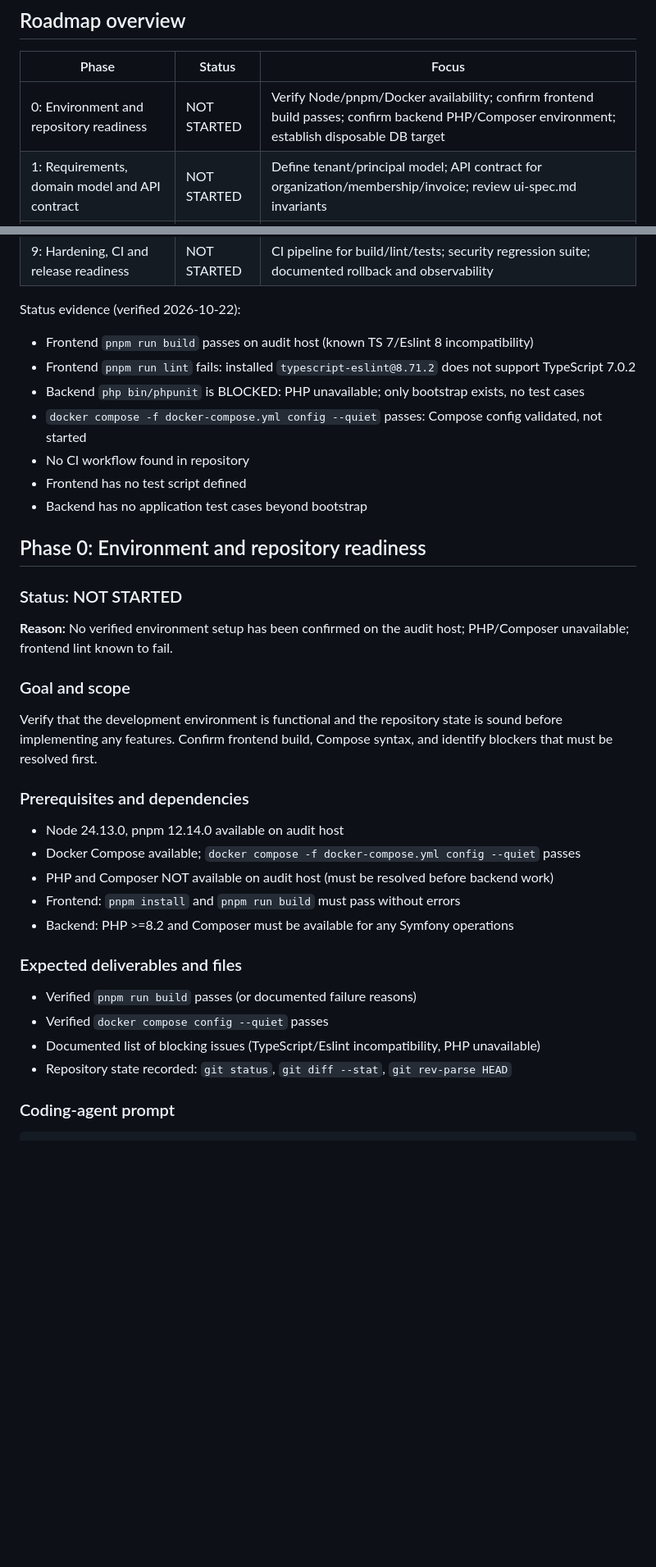
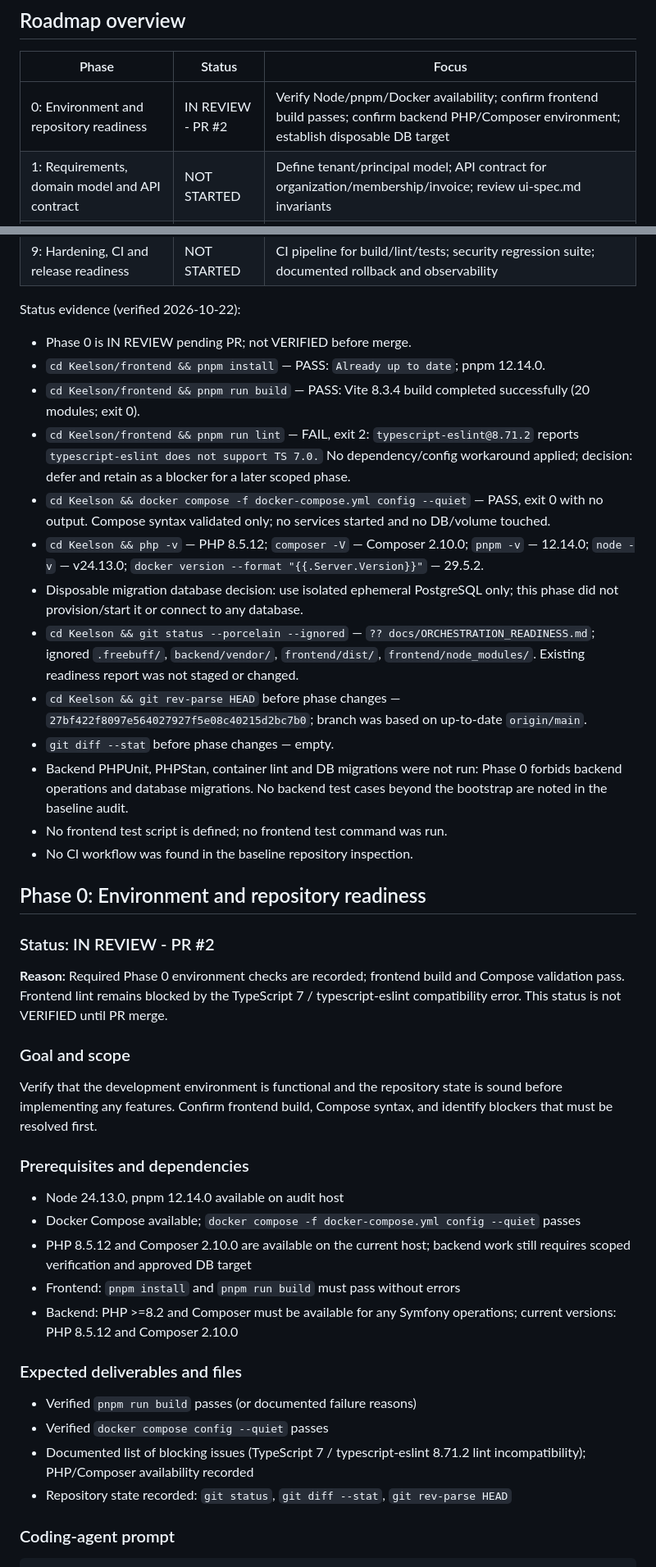
Before and after one commit to AnouerChouikhgithub/Keelson, a Markdown page: DEVELOPMENT_ROADMAP.md, 2 parts joined by grey strips. Shown at 82% size. GitHub-like rendering; blank space fills up the shorter version.

Commit message:
docs(roadmap): record phase 0 environment evidence

```diff
--- a/DEVELOPMENT_ROADMAP.md
+++ b/DEVELOPMENT_ROADMAP.md
@@ -28,7 +28,7 @@ Keelson is a multi-tenant SaaS starter project with organization membership and
 
 | Phase | Status | Focus |
 |-------|--------|-------|
-| 0: Environment and repository readiness | NOT STARTED | Verify Node/pnpm/Docker availability; confirm frontend build passes; confirm backend PHP/Composer environment; establish disposable DB target |
+| 0: Environment and repository readiness | IN REVIEW - PR #2 | Verify Node/pnpm/Docker availability; confirm frontend build passes; confirm backend PHP/Composer environment; establish disposable DB target |
 | 1: Requirements, domain model and API contract | NOT STARTED | Define tenant/principal model; API contract for organization/membership/invoice; review ui-spec.md invariants |
 | 2: Backend domain model and migrations | NOT STARTED | Add approved persistence dependencies; define migrations for tenant schema; test migrations in disposable DB |
 | 3: Client app shell and design system | NOT STARTED | Set up React + Vite + Tailwind; integrate shadcn/ui component patterns; implement Home and organization-aware screens |
@@ -40,18 +40,24 @@ Keelson is a multi-tenant SaaS starter project with organization membership and
 | 9: Hardening, CI and release readiness | NOT STARTED | CI pipeline for build/lint/tests; security regression suite; documented rollback and observability |
 
 Status evidence (verified 2026-10-22):
-- Frontend `pnpm run build` passes on audit host (known TS 7/Eslint 8 incompatibility)
-- Frontend `pnpm run lint` fails: installed `typescript-eslint@8.71.2` does not support TypeScript 7.0.2
-- Backend `php bin/phpunit` is BLOCKED: PHP unavailable; only bootstrap exists, no test cases
-- `docker compose -f docker-compose.yml config --quiet` passes: Compose config validated, not started
-- No CI workflow found in repository
-- Frontend has no test script defined
-- Backend has no application test cases beyond bootstrap
+- Phase 0 is IN REVIEW pending PR; not VERIFIED before merge.
+- `cd Keelson/frontend && pnpm install` — PASS: `Already up to date`; pnpm 12.14.0.
+- `cd Keelson/frontend && pnpm run build` — PASS: Vite 8.3.4 build completed successfully (20 modules; exit 0).
+- `cd Keelson/frontend && pnpm run lint` — FAIL, exit 2: `typescript-eslint@8.71.2` reports `typescript-eslint does not support TS 7.0.` No dependency/config workaround applied; decision: defer and retain as a blocker for a later scoped phase.
+- `cd Keelson && docker compose -f docker-compose.yml config --quiet` — PASS, exit 0 with no output. Compose syntax validated only; no services started and no DB/volume touched.
+- `cd Keelson && php -v` — PHP 8.5.12; `composer -V` — Composer 2.10.0; `pnpm -v` — 12.14.0; `node -v` — v24.13.0; `docker version --format "{{.Server.Version}}"` — 29.5.2.
+- Disposable migration database decision: use isolated ephemeral PostgreSQL only; this phase did not provision/start it or connect to any database.
+- `cd Keelson && git status --porcelain --ignored` — `?? docs/ORCHESTRATION_READINESS.md`; ignored `.freebuff/`, `backend/vendor/`, `frontend/dist/`, `frontend/node_modules/`. Existing readiness report was not staged or changed.
+- `cd Keelson && git rev-parse HEAD` before phase changes — `27bf422f8097e564027927f5e08c40215d2bc7b0`; branch was based on up-to-date `origin/main`.
+- `git diff --stat` before phase changes — empty.
+- Backend PHPUnit, PHPStan, container lint and DB migrations were not run: Phase 0 forbids backend operations and database migrations. No backend test cases beyond the bootstrap are noted in the baseline audit.
+- No frontend test script is defined; no frontend test command was run.
+- No CI workflow was found in the baseline repository inspection.
 
 ## Phase 0: Environment and repository readiness
 
-### Status: NOT STARTED
-**Reason:** No verified environment setup has been confirmed on the audit host; PHP/Composer unavailable; frontend lint known to fail.
+### Status: IN REVIEW - PR #2
+**Reason:** Required Phase 0 environment checks are recorded; frontend build and Compose validation pass. Frontend lint remains blocked by the TypeScript 7 / typescript-eslint compatibility error. This status is not VERIFIED until PR merge.
 
 ### Goal and scope
 Verify that the development environment is functional and the repository state is sound before implementing any features. Confirm frontend build, Compose syntax, and identify blockers that must be resolved first.
@@ -59,14 +65,14 @@ Verify that the development environment is functional and the repository state i
 ### Prerequisites and dependencies
 - Node 24.13.0, pnpm 12.14.0 available on audit host
 - Docker Compose available; `docker compose -f docker-compose.yml config --quiet` passes
-- PHP and Composer NOT available on audit host (must be resolved before backend work)
+- PHP 8.5.12 and Composer 2.10.0 are available on the current host; backend work still requires scoped verification and approved DB target
 - Frontend: `pnpm install` and `pnpm run build` must pass without errors
-- Backend: PHP >=8.2 and Composer must be available for any Symfony operations
+- Backend: PHP >=8.2 and Composer must be available for any Symfony operations; current versions: PHP 8.5.12 and Composer 2.10.0
 
 ### Expected deliverables and files
 - Verified `pnpm run build` passes (or documented failure reasons)
 - Verified `docker compose config --quiet` passes
-- Documented list of blocking issues (TypeScript/Eslint incompatibility, PHP unavailable)
+- Documented list of blocking issues (TypeScript 7 / typescript-eslint 8.71.2 lint incompatibility); PHP/Composer availability recorded
 - Repository state recorded: `git status`, `git diff --stat`, `git rev-parse HEAD`
 
 ### Coding-agent prompt
```
Also changed, not shown: other parts of DEVELOPMENT_ROADMAP.md (+4 -4 lines).
